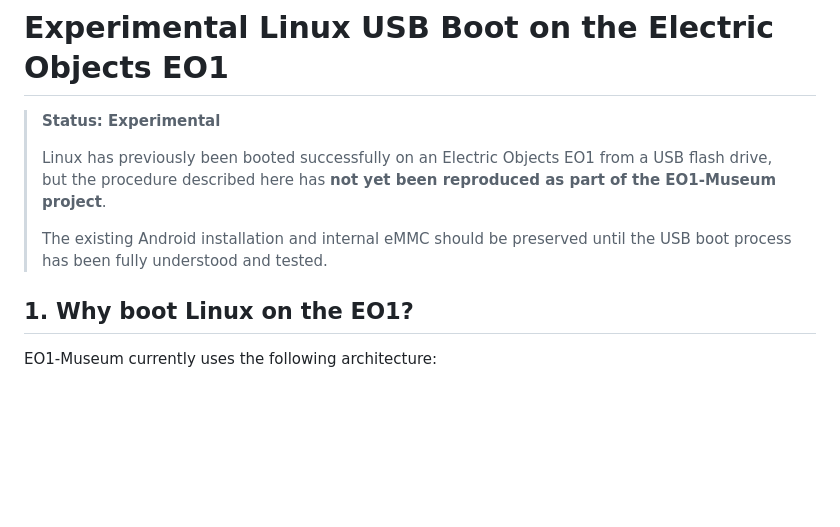
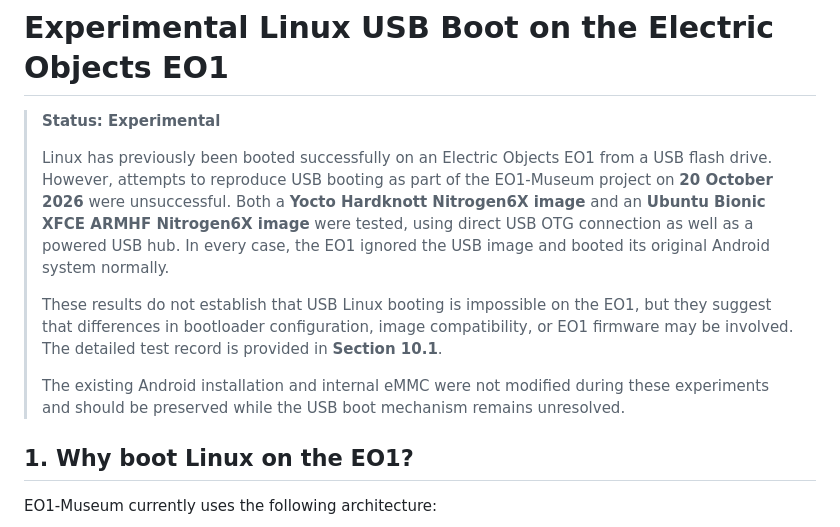
Before and after one commit to jeong0449/EO1-Museum, a Markdown page: docs/LINUX_USB_BOOT.md, the part around one of its changes. GitHub-like rendering; blank space fills up the shorter version.

```diff
--- a/docs/LINUX_USB_BOOT.md
+++ b/docs/LINUX_USB_BOOT.md
@@ -2,9 +2,11 @@
 
 > **Status: Experimental**
 >
-> Linux has previously been booted successfully on an Electric Objects EO1 from a USB flash drive, but the procedure described here has **not yet been reproduced as part of the EO1-Museum project**.
+> Linux has previously been booted successfully on an Electric Objects EO1 from a USB flash drive. However, attempts to reproduce USB booting as part of the EO1-Museum project on **20 October 2026** were unsuccessful. Both a **Yocto Hardknott Nitrogen6X image** and an **Ubuntu Bionic XFCE ARMHF Nitrogen6X image** were tested, using direct USB OTG connection as well as a powered USB hub. In every case, the EO1 ignored the USB image and booted its original Android system normally.
 >
-> The existing Android installation and internal eMMC should be preserved until the USB boot process has been fully understood and tested.
+> These results do not establish that USB Linux booting is impossible on the EO1, but they suggest that differences in bootloader configuration, image compatibility, or EO1 firmware may be involved. The detailed test record is provided in **Section 10.1**.
+>
+> The existing Android installation and internal eMMC were not modified during these experiments and should be preserved while the USB boot mechanism remains unresolved.
 
 ## 1. Why boot Linux on the EO1?
 
```
Also changed, not shown: other parts of docs/LINUX_USB_BOOT.md (+59 -0 lines).
